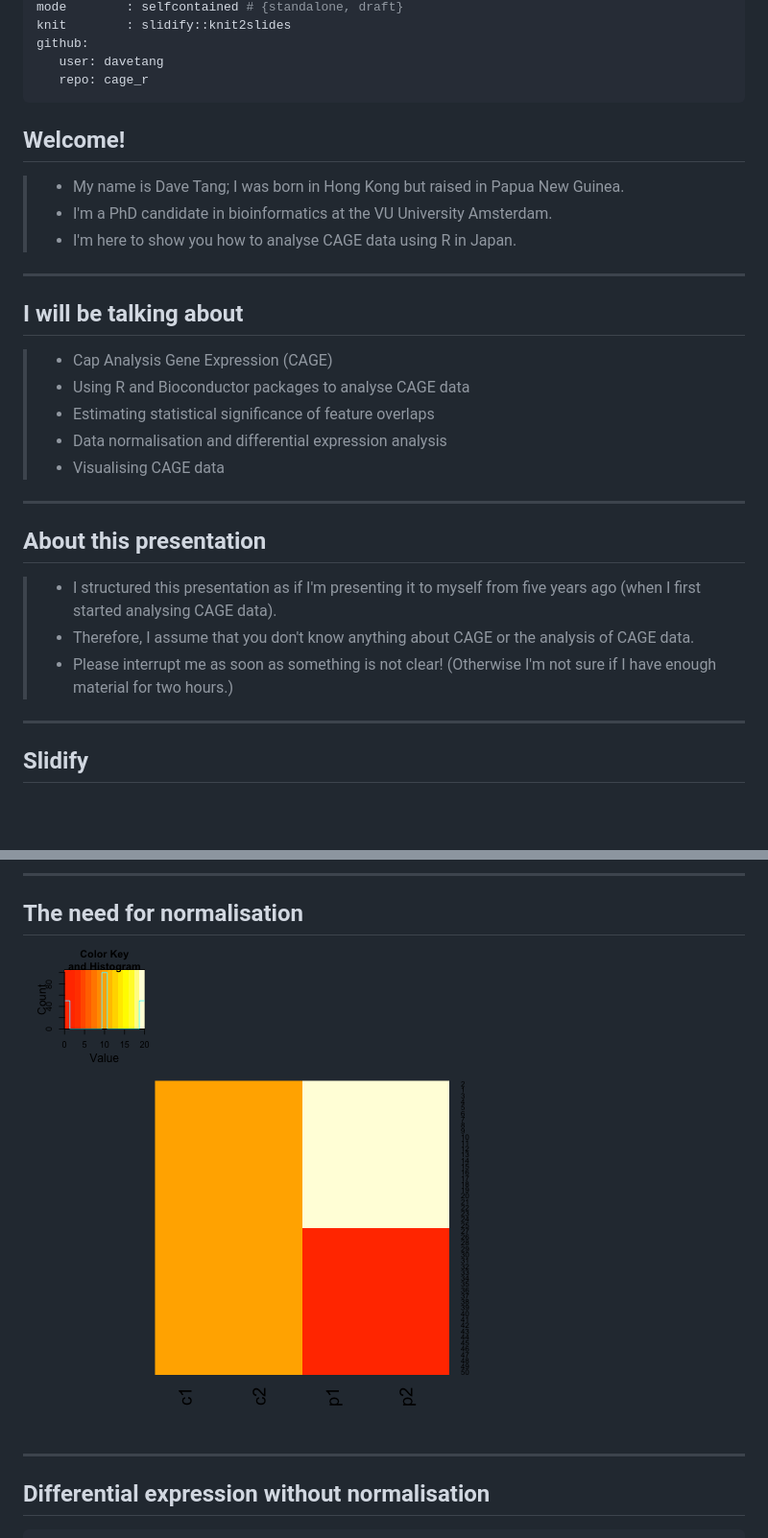
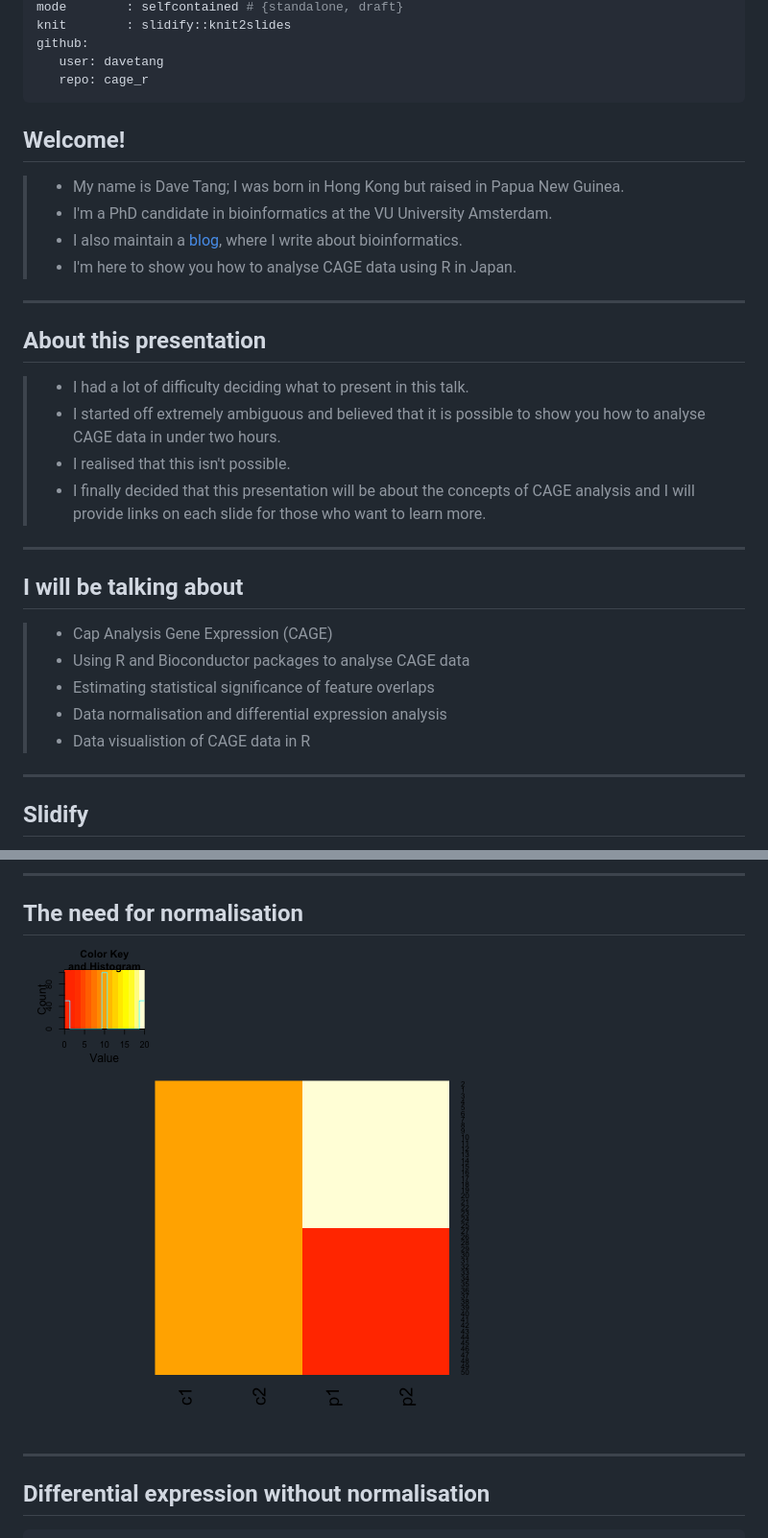
Before and after one commit to davetang/cage_r, a Markdown page: index.md, 2 parts joined by grey strips. Shown: that part at 96% size. Rendered like a GitHub page; pictures changed too: assets/fig/unnamed-chunk-11-1.png; blank space fills up the shorter version.

```diff
--- a/index.md
+++ b/index.md
@@ -24,13 +24,32 @@ publish('cage_r', 'davetang')
 .title-slide {
   background-color: #FFFFFF;
 }
+
+pre {
+ white-space: pre-wrap;       /* css-3 */
+ white-space: -moz-pre-wrap;  /* Mozilla, since 1999 */
+ white-space: -pre-wrap;      /* Opera 4-6 */
+ white-space: -o-pre-wrap;    /* Opera 7 */
+ word-wrap: break-word;       /* Internet Explorer 5.5+ */
+}
+
 </style>
 
 ## Welcome!
 
 > * My name is Dave Tang; I was born in Hong Kong but raised in Papua New Guinea.
 > * I'm a PhD candidate in bioinformatics at the VU University Amsterdam.
+> * I also maintain a [blog](http://davetang.org/muse), where I write about bioinformatics.
 > * I'm here to show you how to analyse CAGE data using R in Japan.
+
+---
+
+## About this presentation
+
+> * I had a lot of difficulty deciding what to present in this talk.
+> * I started off extremely ambiguous and believed that it is possible to show you how to analyse CAGE data in under two hours.
+> * I realised that this isn't possible.
+> * I finally decided that this presentation will be about the concepts of CAGE analysis and I will provide links on each slide for those who want to learn more.
 
 ---
 
@@ -40,15 +59,7 @@ publish('cage_r', 'davetang')
 > * Using R and Bioconductor packages to analyse CAGE data
 > * Estimating statistical significance of feature overlaps
 > * Data normalisation and differential expression analysis
-> * Visualising CAGE data
-
----
-
-## About this presentation
-
-> * I structured this presentation as if I'm presenting it to myself from five years ago (when I first started analysing CAGE data).
-> * Therefore, I assume that you don't know anything about CAGE or the analysis of CAGE data.
-> * Please interrupt me as soon as something is not clear! (Otherwise I'm not sure if I have enough material for two hours.)
+> * Data visualistion of CAGE data in R
 
 ---
 
@@ -273,7 +348,7 @@ tail(df, 2)
 
 ## The need for normalisation
 
-![plot of chunk unnamed-chunk-9](assets/fig/unnamed-chunk-9-1.png)
+![plot of chunk unnamed-chunk-11](assets/fig/unnamed-chunk-11-1.png)
 
 ---
 
```
Also changed, not shown: other parts of index.md (+77 -12 lines), 2 other files.
